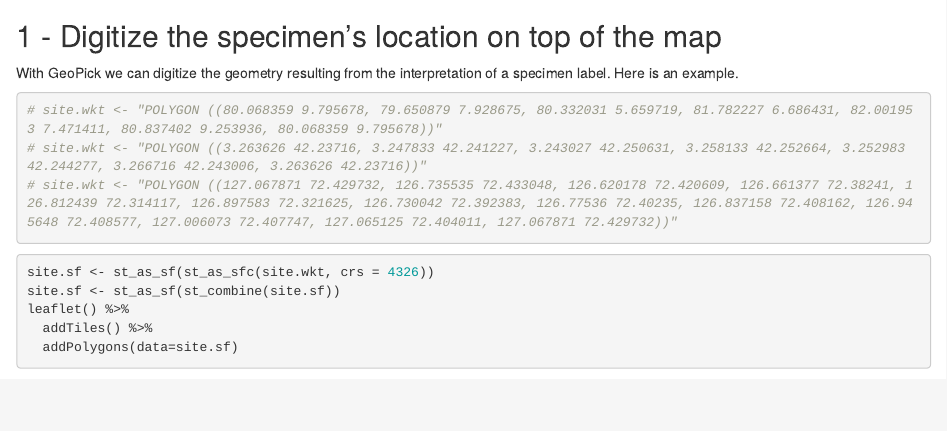
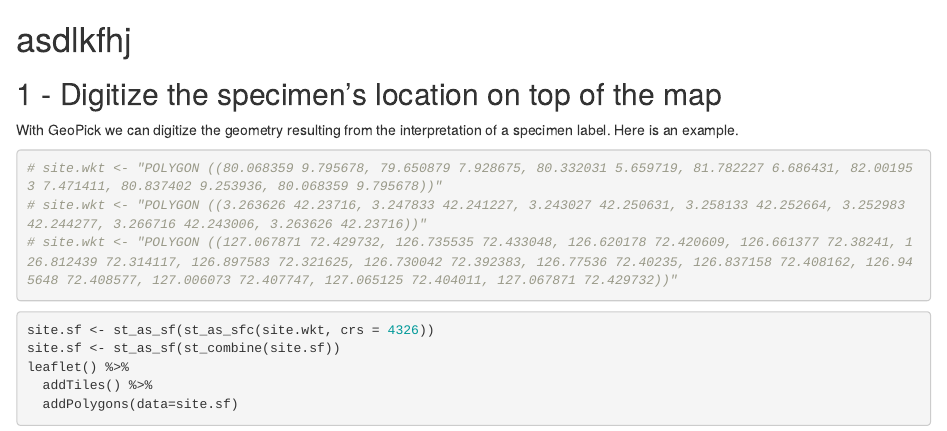
Before and after one commit to rtdeb/GeoPick, an R Markdown document (R/test.Rmd): the page in a window 1100 px wide, from 550 px down. Rendered offline with R 4.5, knitr and Pandoc, with nearby package versions; some code elsewhere in the file could not run offline.

````diff
--- a/R/test.Rmd
+++ b/R/test.Rmd
@@ -22,6 +22,7 @@
 world.4326 <- geojson_sf(f)["ISO3_CODE"]
 ```
 
+# asdlkfhj
 
 ## 1 - Digitize the specimen's location on top of the map
 With GeoPick we can digitize the geometry resulting from the interpretation of a specimen label. Here is an example.
````
